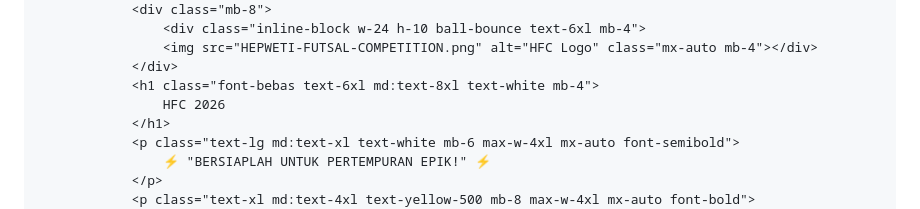
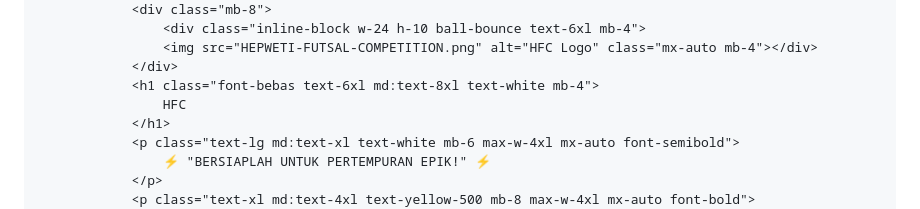
Before and after one commit to kampuslangit52/HepwetiHFC, a Markdown page: README.md, the part around the change. GitHub-like rendering.

```diff
--- a/README.md
+++ b/README.md
@@ -164,7 +164,7 @@
                     <img src="HEPWETI-FUTSAL-COMPETITION.png" alt="HFC Logo" class="mx-auto mb-4"></div>
                 </div>
                 <h1 class="font-bebas text-6xl md:text-8xl text-white mb-4">
-                    HFC 2026
+                    HFC
                 </h1>
                 <p class="text-lg md:text-xl text-white mb-6 max-w-4xl mx-auto font-semibold">
                     ⚡ "BERSIAPLAH UNTUK PERTEMPURAN EPIK!" ⚡
```
